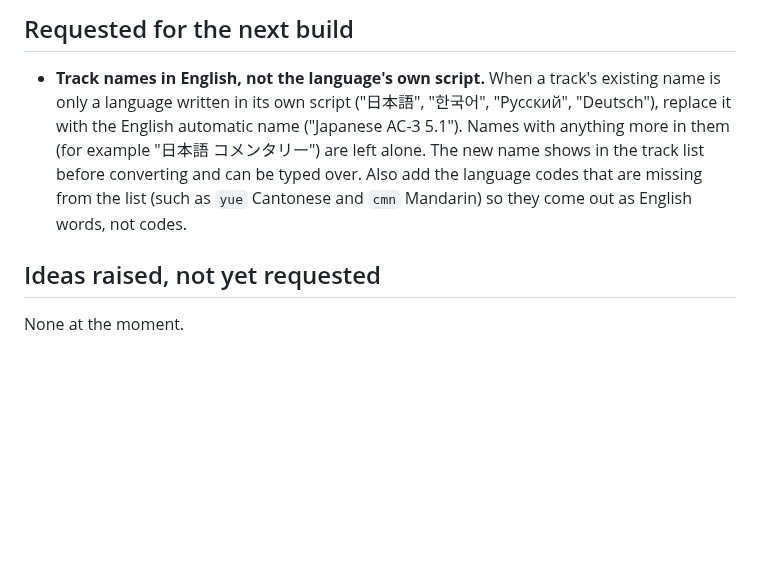
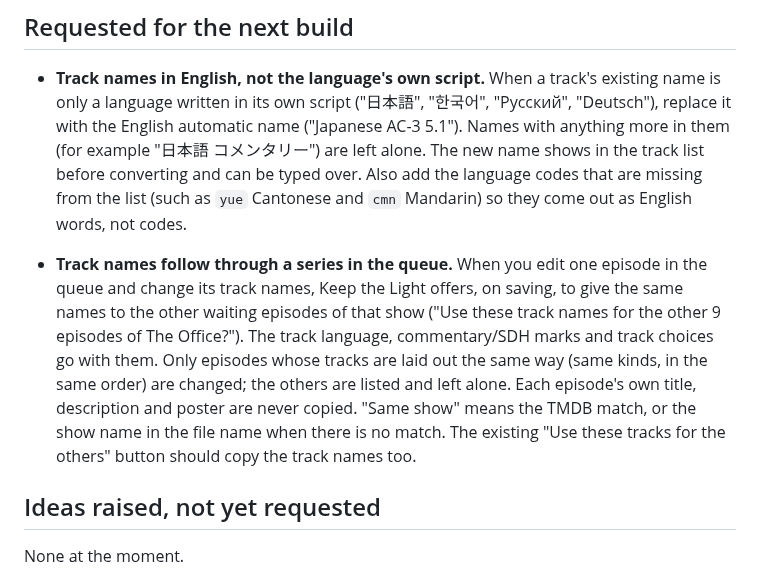
Before and after one commit to stark23x/keepthelight, a Markdown page: BACKLOG.md, the part around the change. GitHub-like rendering; blank space fills up the shorter version.

Commit message:
Backlog: track names follow through a series in the queue
Co-Authored-By: Claude Opus 5.5 <noreply@anthropic.com>
Claude-Session: https://claude.ai/code/session_01FmAZyVp6g1vGDJ7ywYJEr4

```diff
--- a/BACKLOG.md
+++ b/BACKLOG.md
@@ -11,6 +11,14 @@ next build". Shipped features move to "Done" with their version number. Nothing
   ("Japanese AC-3 5.1"). Names with anything more in them (for example "日本語 コメンタリー") are left alone. The
   new name shows in the track list before converting and can be typed over. Also add the language codes that are
   missing from the list (such as `yue` Cantonese and `cmn` Mandarin) so they come out as English words, not codes.
+
+- **Track names follow through a series in the queue.** When you edit one episode in the queue and change its track
+  names, Keep the Light offers, on saving, to give the same names to the other waiting episodes of that show
+  ("Use these track names for the other 9 episodes of The Office?"). The track language, commentary/SDH marks and
+  track choices go with them. Only episodes whose tracks are laid out the same way (same kinds, in the same order)
+  are changed; the others are listed and left alone. Each episode's own title, description and poster are never
+  copied. "Same show" means the TMDB match, or the show name in the file name when there is no match. The existing
+  "Use these tracks for the others" button should copy the track names too.
 
 ## Ideas raised, not yet requested
 
```
